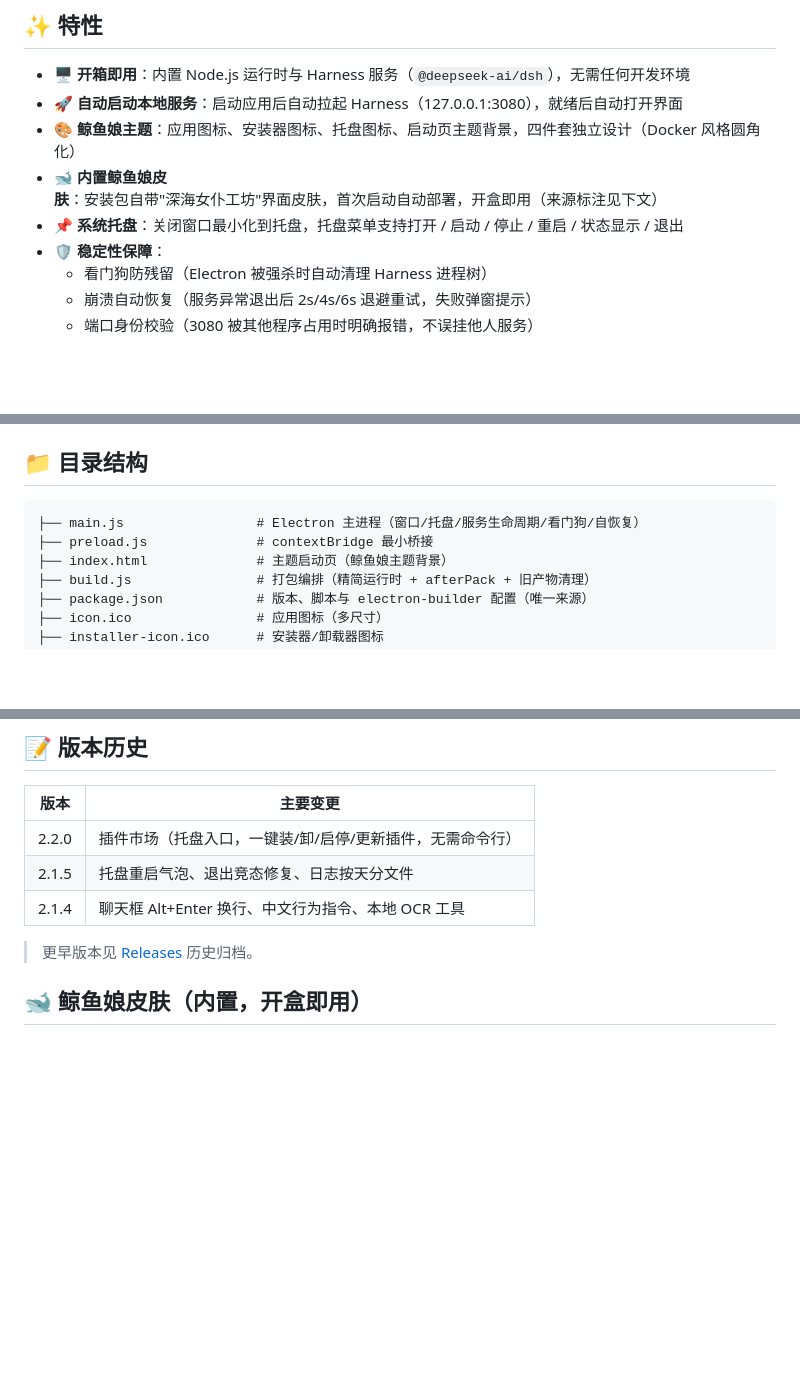
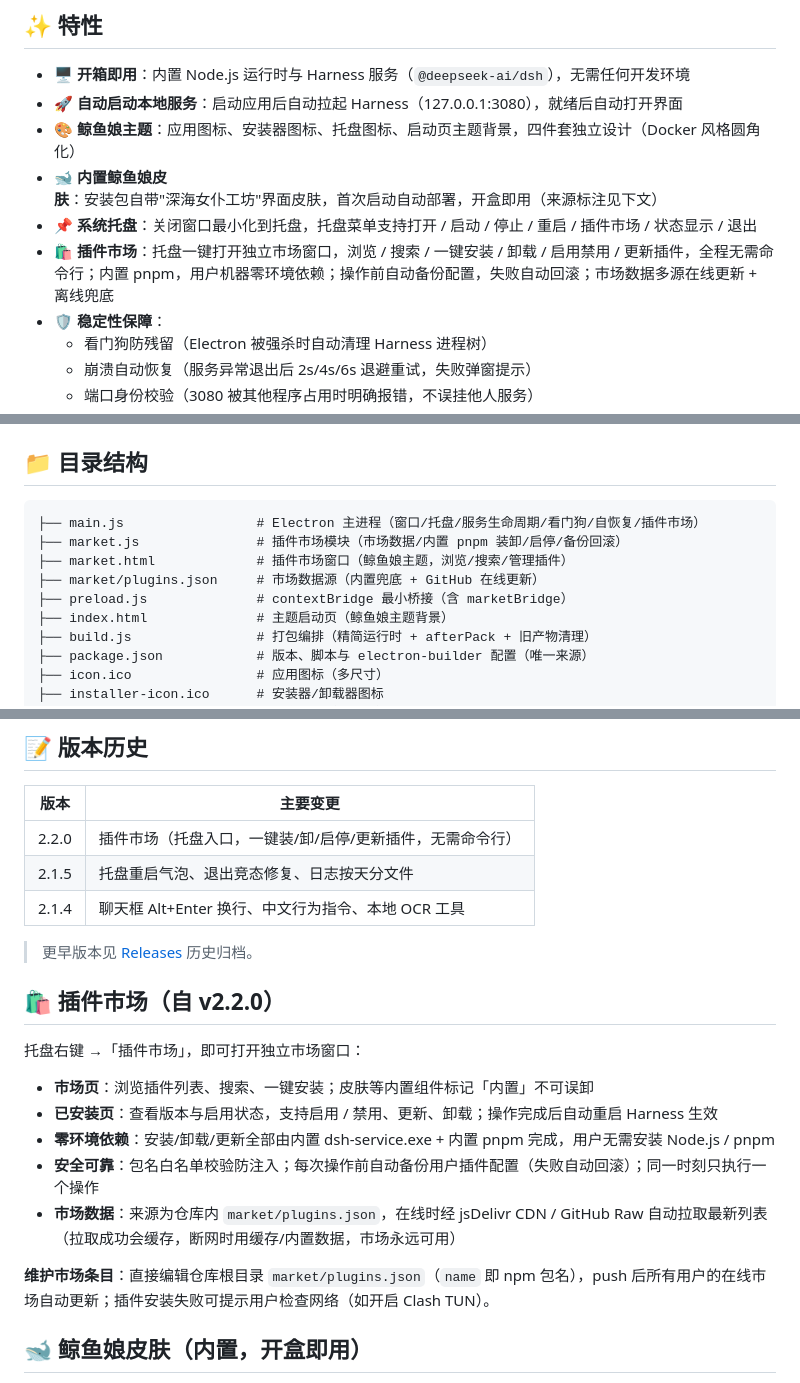
Before and after one commit to Misaki0427/deepseek-harness-desktop, a Markdown page: README.md, 3 parts joined by grey strips. Drawn GitHub-style; blank space fills up the shorter version.

Commit message:
docs: README 补充插件市场章节与特性说明

````diff
--- a/README.md
+++ b/README.md
@@ -10,7 +10,8 @@
 - 🚀 **自动启动本地服务**：启动应用后自动拉起 Harness（127.0.0.1:3080），就绪后自动打开界面
 - 🎨 **鲸鱼娘主题**：应用图标、安装器图标、托盘图标、启动页主题背景，四件套独立设计（Docker 风格圆角化）
 - 🐋 **内置鲸鱼娘皮肤**：安装包自带"深海女仆工坊"界面皮肤，首次启动自动部署，开盒即用（来源标注见下文）
-- 📌 **系统托盘**：关闭窗口最小化到托盘，托盘菜单支持打开 / 启动 / 停止 / 重启 / 状态显示 / 退出
+- 📌 **系统托盘**：关闭窗口最小化到托盘，托盘菜单支持打开 / 启动 / 停止 / 重启 / 插件市场 / 状态显示 / 退出
+- 🛍️ **插件市场**：托盘一键打开独立市场窗口，浏览 / 搜索 / 一键安装 / 卸载 / 启用禁用 / 更新插件，全程无需命令行；内置 pnpm，用户机器零环境依赖；操作前自动备份配置，失败自动回滚；市场数据多源在线更新 + 离线兜底
 - 🛡️ **稳定性保障**：
   - 看门狗防残留（Electron 被强杀时自动清理 Harness 进程树）
   - 崩溃自动恢复（服务异常退出后 2s/4s/6s 退避重试，失败弹窗提示）
@@ -73,8 +74,11 @@ npm run release:major    # 特大变动：2.0.3 → 3.0.0
 ## 📁 目录结构
 
 ```
-├── main.js                 # Electron 主进程（窗口/托盘/服务生命周期/看门狗/自恢复）
-├── preload.js              # contextBridge 最小桥接
+├── main.js                 # Electron 主进程（窗口/托盘/服务生命周期/看门狗/自恢复/插件市场）
+├── market.js               # 插件市场模块（市场数据/内置 pnpm 装卸/启停/备份回滚）
+├── market.html             # 插件市场窗口（鲸鱼娘主题，浏览/搜索/管理插件）
+├── market/plugins.json     # 市场数据源（内置兜底 + GitHub 在线更新）
+├── preload.js              # contextBridge 最小桥接（含 marketBridge）
 ├── index.html              # 主题启动页（鲸鱼娘主题背景）
 ├── build.js                # 打包编排（精简运行时 + afterPack + 旧产物清理）
 ├── package.json            # 版本、脚本与 electron-builder 配置（唯一来源）
@@ -97,6 +101,18 @@ npm run release:major    # 特大变动：2.0.3 → 3.0.0
 | 2.1.4 | 聊天框 Alt+Enter 换行、中文行为指令、本地 OCR 工具 |
 
 > 更早版本见 [Releases](../../releases) 历史归档。
+
+## 🛍️ 插件市场（自 v2.2.0）
+
+托盘右键 →「插件市场」，即可打开独立市场窗口：
+
+- **市场页**：浏览插件列表、搜索、一键安装；皮肤等内置组件标记「内置」不可误卸
+- **已安装页**：查看版本与启用状态，支持启用 / 禁用、更新、卸载；操作完成后自动重启 Harness 生效
+- **零环境依赖**：安装/卸载/更新全部由内置 dsh-service.exe + 内置 pnpm 完成，用户无需安装 Node.js / pnpm
+- **安全可靠**：包名白名单校验防注入；每次操作前自动备份用户插件配置（失败自动回滚）；同一时刻只执行一个操作
+- **市场数据**：来源为仓库内 `market/plugins.json`，在线时经 jsDelivr CDN / GitHub Raw 自动拉取最新列表（拉取成功会缓存，断网时用缓存/内置数据，市场永远可用）
+
+**维护市场条目**：直接编辑仓库根目录 `market/plugins.json`（`name` 即 npm 包名），push 后所有用户的在线市场自动更新；插件安装失败可提示用户检查网络（如开启 Clash TUN）。
 
 ## 🐋 鲸鱼娘皮肤（内置，开盒即用）
 
````
Also changed, not shown: other parts of README.md (+2 -2 lines).
